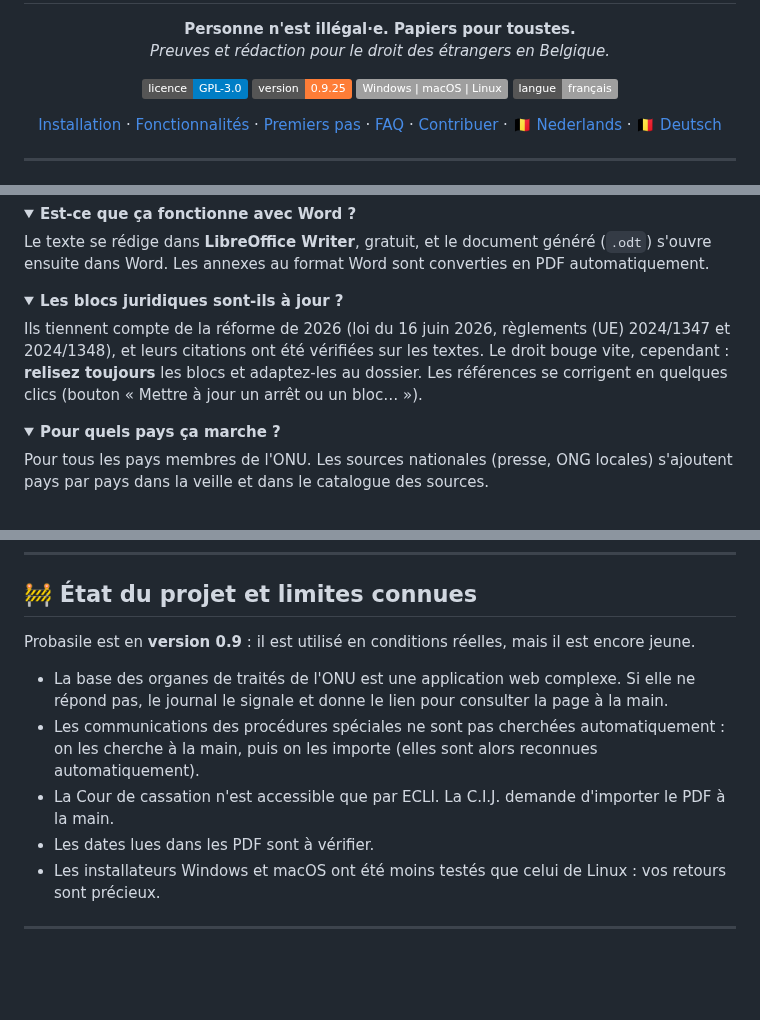
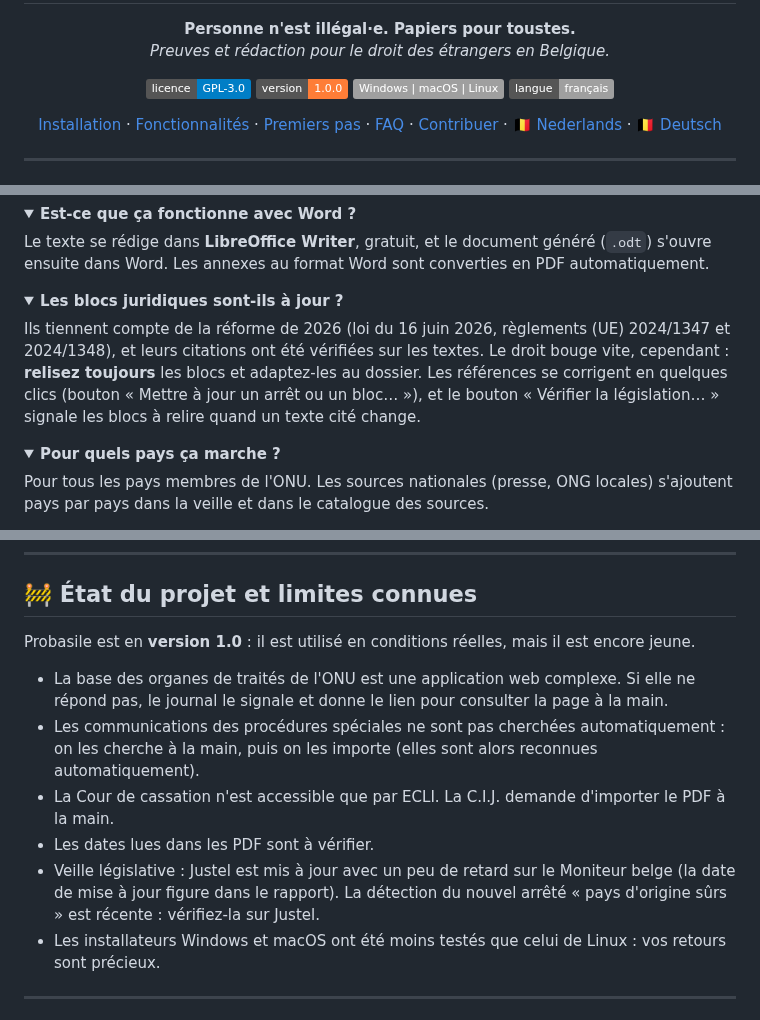
Before and after one commit to quantumnomadcoder/probasile, a Markdown page: README.md, 3 parts joined by grey strips. Drawn GitHub-style; folded sections open; badges without logos; blank space fills up the shorter version.

```diff
--- a/README.md
+++ b/README.md
@@ -7,7 +7,7 @@
 
 <p align="center">
 <img src="https://img.shields.io/badge/licence-GPL--3.0-blue" alt="Licence GPL-3.0">
-<img src="https://img.shields.io/badge/version-0.9.25-orange" alt="Version 0.9.25">
+<img src="https://img.shields.io/badge/version-1.0.0-orange" alt="Version 1.0.0">
 <img src="https://img.shields.io/badge/Windows%20%7C%20macOS%20%7C%20Linux-lightgrey" alt="Windows, macOS, Linux">
 <img src="https://img.shields.io/badge/langue-fran%C3%A7ais-lightgrey" alt="En français">
 </p>
@@ -274,7 +297,7 @@ Le texte se rédige dans **LibreOffice Writer**, gratuit, et le document génér
 <details>
 <summary><b>Les blocs juridiques sont-ils à jour ?</b></summary>
 
-Ils tiennent compte de la réforme de 2026 (loi du 16 juin 2026, règlements (UE) 2024/1347 et 2024/1348), et leurs citations ont été vérifiées sur les textes. Le droit bouge vite, cependant : **relisez toujours** les blocs et adaptez-les au dossier. Les références se corrigent en quelques clics (bouton « Mettre à jour un arrêt ou un bloc… »).
+Ils tiennent compte de la réforme de 2026 (loi du 16 juin 2026, règlements (UE) 2024/1347 et 2024/1348), et leurs citations ont été vérifiées sur les textes. Le droit bouge vite, cependant : **relisez toujours** les blocs et adaptez-les au dossier. Les références se corrigent en quelques clics (bouton « Mettre à jour un arrêt ou un bloc… »), et le bouton « Vérifier la législation… » signale les blocs à relire quand un texte cité change.
 </details>
 
 <details>
@@ -305,12 +328,13 @@ Les erreurs sont écrites dans `journal_erreurs.txt`, dans le dossier du program
 
 ## 🚧 État du projet et limites connues
 
-Probasile est en **version 0.9** : il est utilisé en conditions réelles, mais il est encore jeune.
+Probasile est en **version 1.0** : il est utilisé en conditions réelles, mais il est encore jeune.
 
 - La base des organes de traités de l'ONU est une application web complexe. Si elle ne répond pas, le journal le signale et donne le lien pour consulter la page à la main.
 - Les communications des procédures spéciales ne sont pas cherchées automatiquement : on les cherche à la main, puis on les importe (elles sont alors reconnues automatiquement).
 - La Cour de cassation n'est accessible que par ECLI. La C.I.J. demande d'importer le PDF à la main.
 - Les dates lues dans les PDF sont à vérifier.
+- Veille législative : Justel est mis à jour avec un peu de retard sur le Moniteur belge (la date de mise à jour figure dans le rapport). La détection du nouvel arrêté « pays d'origine sûrs » est récente : vérifiez-la sur Justel.
 - Les installateurs Windows et macOS ont été moins testés que celui de Linux : vos retours sont précieux.
 
 ---
```
Also changed, not shown: other parts of README.md (+23 -0 lines), BULLETIN.md (added, +48 -0 lines), README_de.md (+12 -2 lines), README_nl.md (+12 -2 lines), 08_veille_legislative.png (added), 6 other files.
